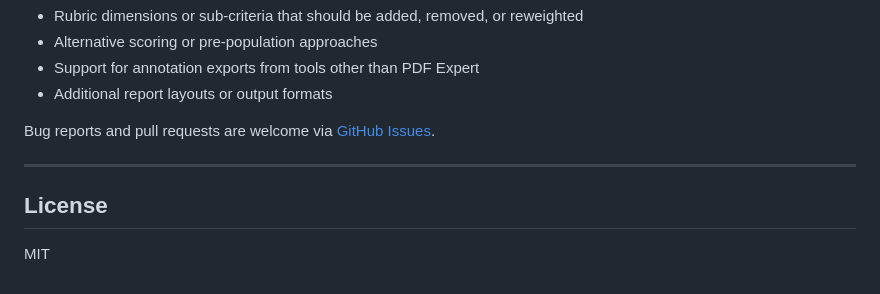
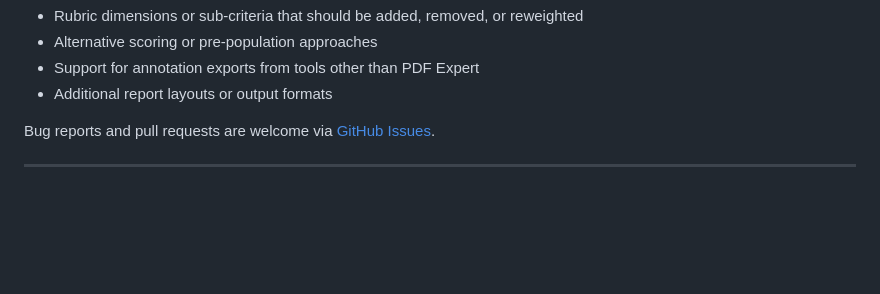
Before and after one commit to graebnerc/GradingFramework, a Markdown page: README.md, the part around the change. GitHub-like rendering; blank space fills up the shorter version.

Commit message:
Update README.md
Removed License section from README

```diff
--- a/README.md
+++ b/README.md
@@ -356,7 +356,3 @@ Suggestions for improving the rubric, the scoring logic, or the workflow are ver
 Bug reports and pull requests are welcome via [GitHub Issues](../../issues).
 
 ---
-
-## License
-
-MIT
```
